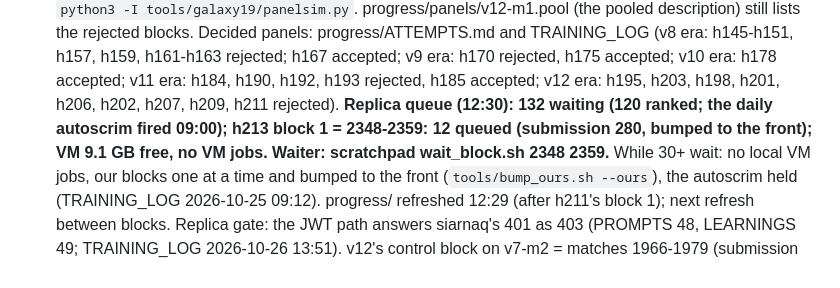
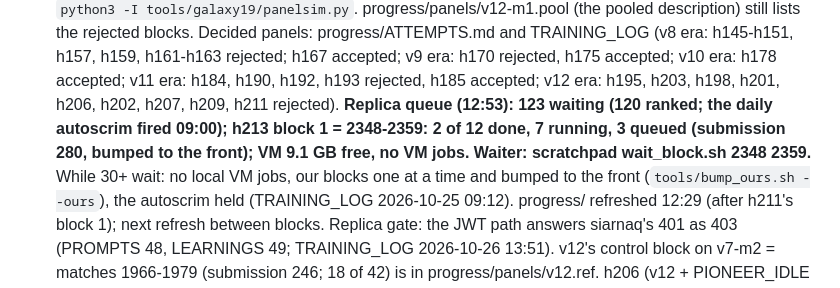
Before and after one commit to terryvanbelle/battlecode19-vibe, a Markdown page: HANDOFF.md, the part around the change. Rendered like a GitHub page.

Commit message:
HANDOFF: queue at 12:53 (123 waiting); h213 block 1: 2 done, 7 running
Co-Authored-By: Claude Opus 5.5 <noreply@anthropic.com>
Claude-Session: https://claude.ai/code/session_01AiqcCn5kTWgBw5Au6gP2Yj

```diff
--- a/HANDOFF.md
+++ b/HANDOFF.md
@@ -77,9 +77,9 @@
   TRAINING_LOG (v8 era: h145-h151, h157, h159, h161-h163 rejected; h167 accepted; v9 era: h170 rejected, h175
   accepted; v10 era: h178 accepted; v11 era: h184, h190, h192, h193 rejected, h185 accepted; v12 era: h195, h203,
   h198, h201, h206, h202, h207, h209, h211 rejected).
-  **Replica queue (12:30): 132 waiting (120 ranked; the daily autoscrim fired 09:00); h213 block 1 = 2348-2359: 12
-  queued (submission 280, bumped to the front); VM 9.1 GB free, no VM jobs. Waiter: scratchpad wait_block.sh 2348
-  2359.**
+  **Replica queue (12:53): 123 waiting (120 ranked; the daily autoscrim fired 09:00); h213 block 1 = 2348-2359: 2 of 12
+  done, 7 running, 3 queued (submission 280, bumped to the front); VM 9.1 GB free, no VM jobs. Waiter: scratchpad
+  wait_block.sh 2348 2359.**
   While 30+ wait: no local VM jobs, our blocks one at a time and bumped to the front (`tools/bump_ours.sh --ours`), the
   autoscrim held (TRAINING_LOG 2026-10-25 09:12). progress/ refreshed 12:29 (after h211's block 1); next refresh between
   blocks.
```
